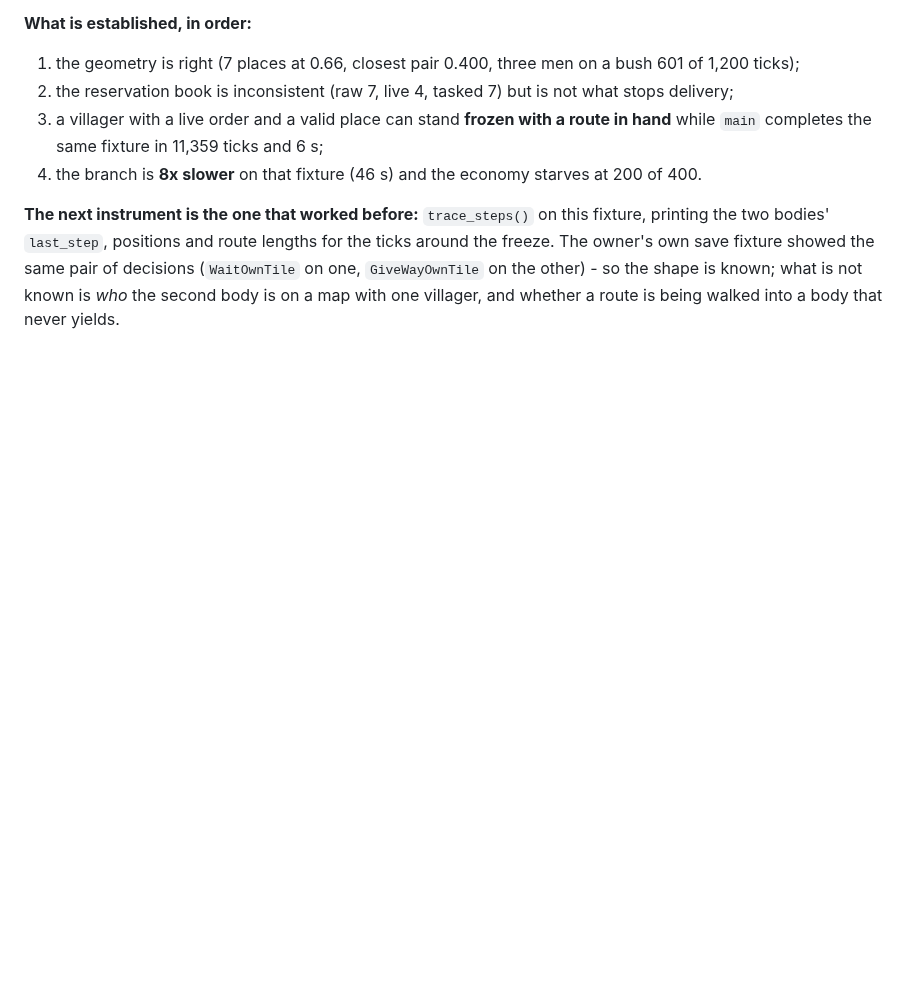
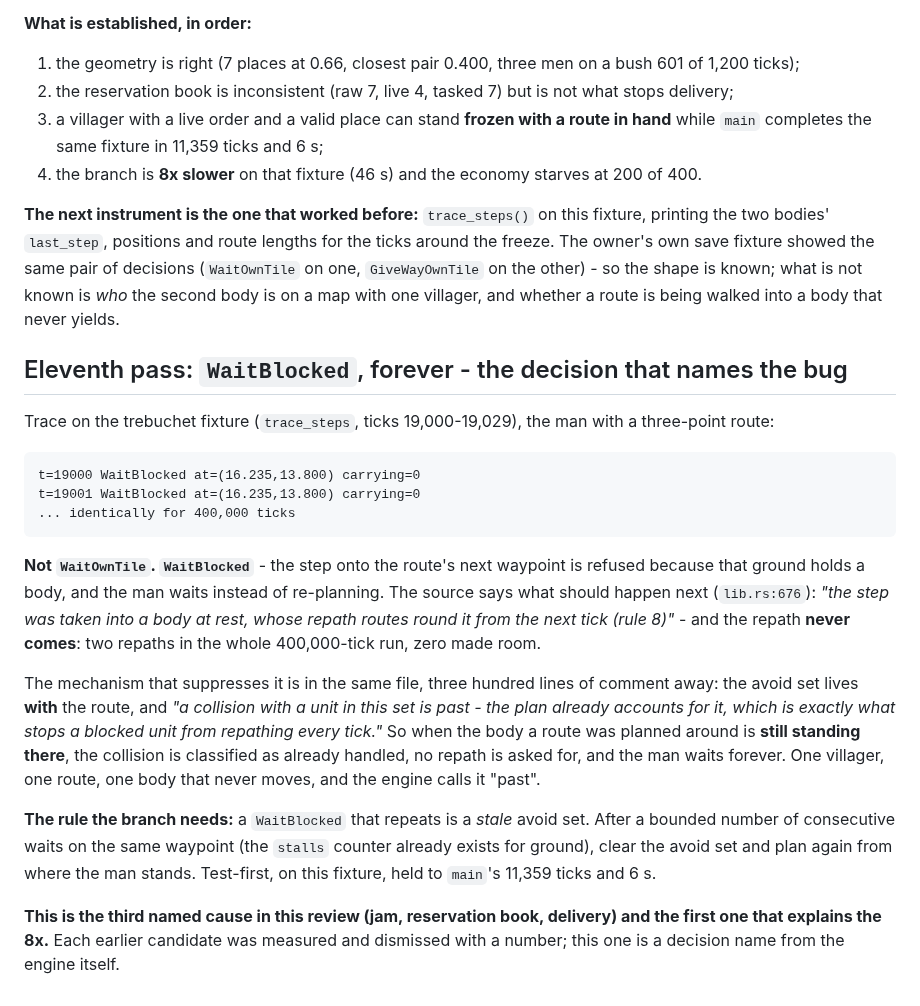
Before and after one commit to Rodelero1/ruage, a Markdown page: docs/reviews/2026-11-13-owner-blind-collisions.md, the part around the change. GitHub-like rendering; blank space fills up the shorter version.

Commit message:
WaitBlocked forever: the avoid set makes a still-standing body 'past', so no repath is ever asked for

````diff
--- a/docs/reviews/2026-11-13-owner-blind-collisions.md
+++ b/docs/reviews/2026-11-13-owner-blind-collisions.md
@@ -325,3 +325,31 @@ recording why - and `WaitOwnTile` is the only refusal that is silent: it waits f
 positions and route lengths for the ticks around the freeze. The owner's own save fixture showed the same pair of decisions
 (`WaitOwnTile` on one, `GiveWayOwnTile` on the other) - so the shape is known; what is not known is *who* the second body is
 on a map with one villager, and whether a route is being walked into a body that never yields.
+
+## Eleventh pass: `WaitBlocked`, forever - the decision that names the bug
+
+Trace on the trebuchet fixture (`trace_steps`, ticks 19,000-19,029), the man with a three-point route:
+
+```
+t=19000 WaitBlocked at=(16.235,13.800) carrying=0
+t=19001 WaitBlocked at=(16.235,13.800) carrying=0
+... identically for 400,000 ticks
+```
+
+**Not `WaitOwnTile`. `WaitBlocked`** - the step onto the route's next waypoint is refused because that ground holds a body,
+and the man waits instead of re-planning. The source says what should happen next (`lib.rs:676`): *"the step was taken into a
+body at rest, whose repath routes round it from the next tick (rule 8)"* - and the repath **never comes**: two repaths in the
+whole 400,000-tick run, zero made room.
+
+The mechanism that suppresses it is in the same file, three hundred lines of comment away: the avoid set lives **with** the
+route, and *"a collision with a unit in this set is past - the plan already accounts for it, which is exactly what stops a
+blocked unit from repathing every tick."* So when the body a route was planned around is **still standing there**, the
+collision is classified as already handled, no repath is asked for, and the man waits forever. One villager, one route, one
+body that never moves, and the engine calls it "past".
+
+**The rule the branch needs:** a `WaitBlocked` that repeats is a *stale* avoid set. After a bounded number of consecutive
+waits on the same waypoint (the `stalls` counter already exists for ground), clear the avoid set and plan again from where the
+man stands. Test-first, on this fixture, held to `main`'s 11,359 ticks and 6 s.
+
+**This is the third named cause in this review (jam, reservation book, delivery) and the first one that explains the 8x.**
+Each earlier candidate was measured and dismissed with a number; this one is a decision name from the engine itself.
````
